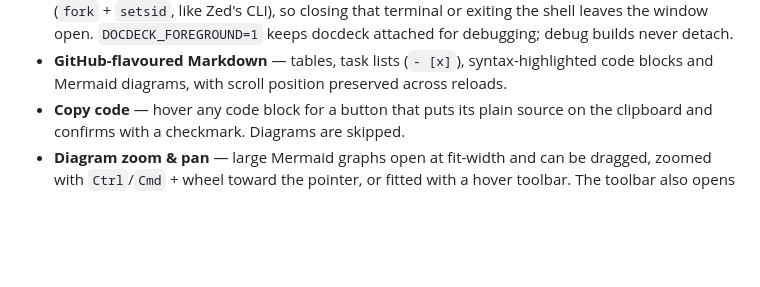
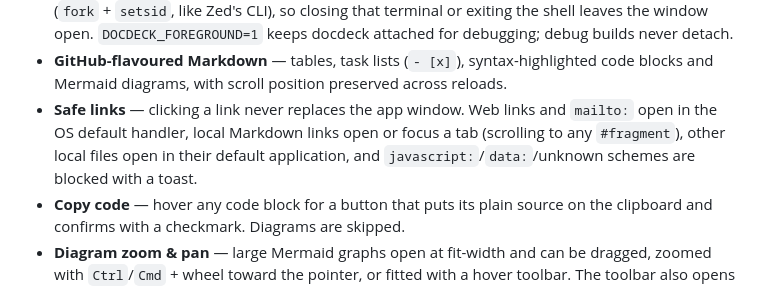
Before and after one commit to marcbln/docdeck, a Markdown page: README.md, the part around the change. GitHub-like rendering; blank space fills up the shorter version.

Commit message:
docs: record safe link handling
- Added the README safe-links feature bullet and CHANGELOG fix entry
- Added ADR 261029-1 and its index row
- Added the implementation report

```diff
--- a/README.md
+++ b/README.md
@@ -38,6 +38,10 @@ docdeck plans/refactor_plan.md reports/agent_status.md
   docdeck attached for debugging; debug builds never detach.
 - **GitHub-flavoured Markdown** — tables, task lists (`- [x]`), syntax-highlighted
   code blocks and Mermaid diagrams, with scroll position preserved across reloads.
+- **Safe links** — clicking a link never replaces the app window. Web links and
+  `mailto:` open in the OS default handler, local Markdown links open or focus a
+  tab (scrolling to any `#fragment`), other local files open in their default
+  application, and `javascript:`/`data:`/unknown schemes are blocked with a toast.
 - **Copy code** — hover any code block for a button that puts its plain source on
   the clipboard and confirms with a checkmark. Diagrams are skipped.
 - **Diagram zoom & pan** — large Mermaid graphs open at fit-width and can be
```
Also changed, not shown: CHANGELOG.md (+4 -0 lines), 1 other file.
